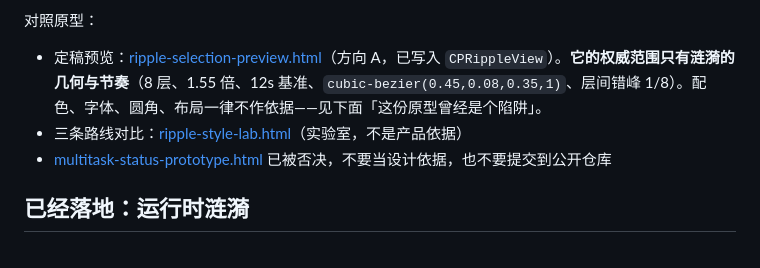
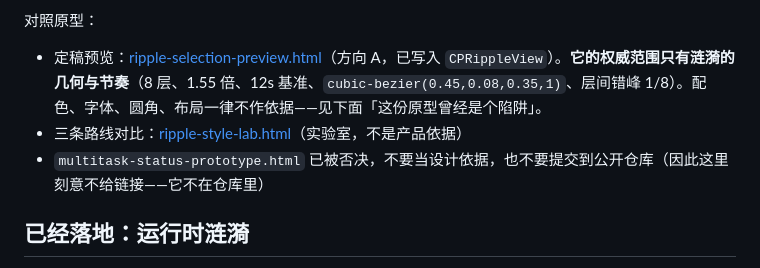
Before and after one commit to wangmingchen3180-crypto/lantai, a Markdown page: docs/DESIGN.md, the part around the change. GitHub-like rendering.

Commit message:
docs: 去掉指向未入库的已否决原型的死链
Co-authored-by: wangmingchen3180-crypto <wangmingchen3180-crypto@users.noreply.github.com>

```diff
--- a/docs/DESIGN.md
+++ b/docs/DESIGN.md
@@ -6,7 +6,7 @@
 
 - 定稿预览：[ripple-selection-preview.html](prototypes/ripple-selection-preview.html)（方向 A，已写入 `CPRippleView`）。**它的权威范围只有涟漪的几何与节奏**（8 层、1.55 倍、12s 基准、`cubic-bezier(0.45,0.08,0.35,1)`、层间错峰 1/8）。配色、字体、圆角、布局一律不作依据——见下面「这份原型曾经是个陷阱」。
 - 三条路线对比：[ripple-style-lab.html](prototypes/ripple-style-lab.html)（实验室，不是产品依据）
-- [multitask-status-prototype.html](../multitask-status-prototype.html) 已被否决，不要当设计依据，也不要提交到公开仓库
+- `multitask-status-prototype.html` 已被否决，不要当设计依据，也不要提交到公开仓库（因此这里刻意不给链接——它不在仓库里）
 
 ## 已经落地：运行时涟漪
 
```
